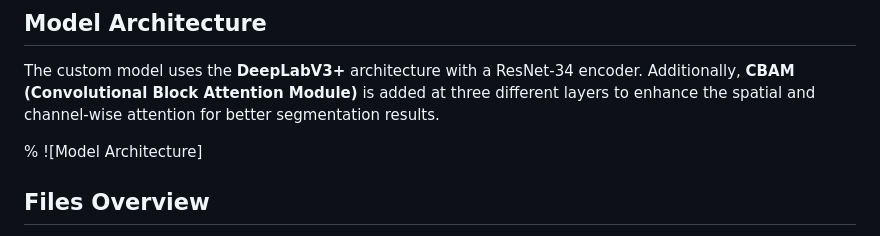
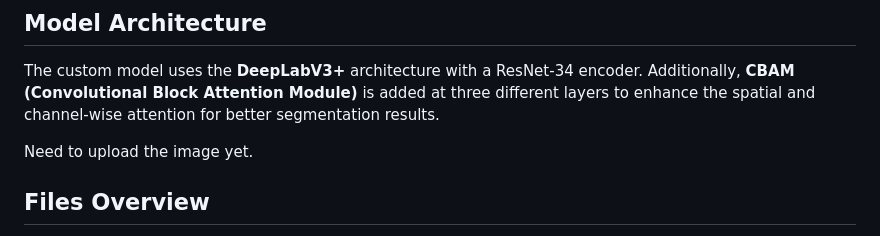
Before and after one commit to aiguo112/PanoDive360, a Markdown page: README.md, the part around the change. Drawn GitHub-style.

```diff
--- a/README.md
+++ b/README.md
@@ -84,7 +84,7 @@ You can evaluate the model during training, as the script outputs both training
 
 The custom model uses the **DeepLabV3+** architecture with a ResNet-34 encoder. Additionally, **CBAM (Convolutional Block Attention Module)** is added at three different layers to enhance the spatial and channel-wise attention for better segmentation results.
 
-% ![Model Architecture]
+Need to upload the image yet.
 
 ## Files Overview
 
```
